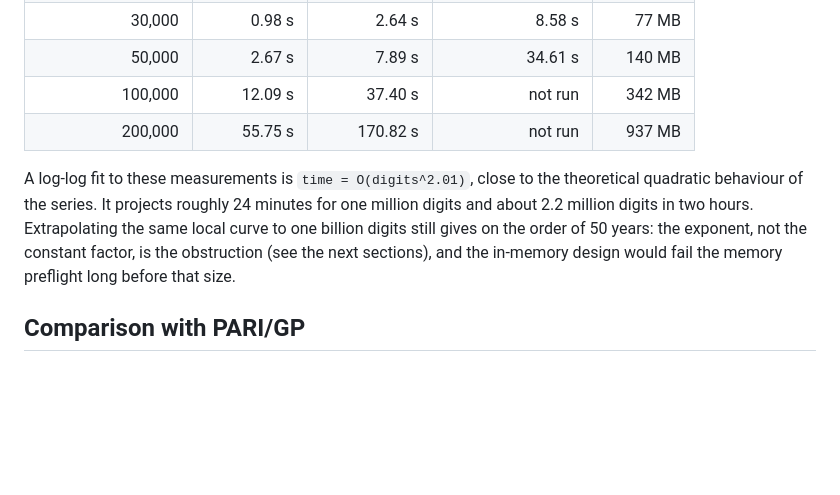
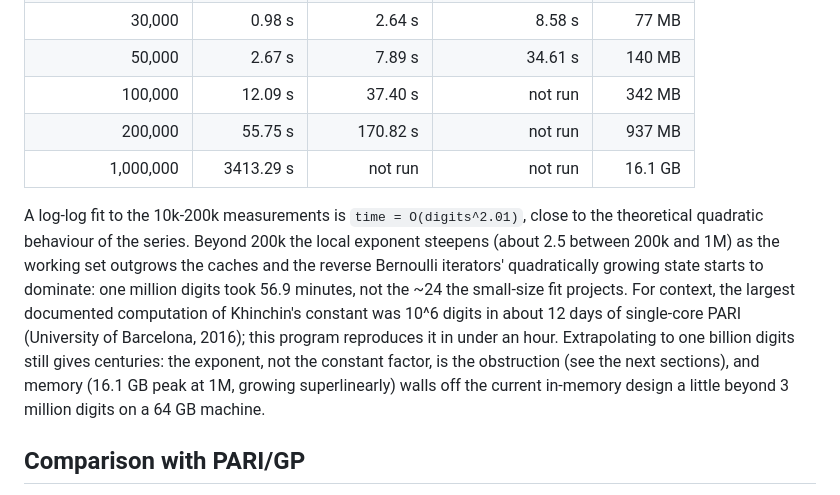
Before and after one commit to reza-ghazi/khinchin-fast, a Markdown page: README.md, the part around the change. Drawn GitHub-style; blank space fills up the shorter version.

Commit message:
Add measured 1M-digit result to benchmarks
1,000,000 digits: 3413.29 s compute (56.9 min), 16.1 GB peak RSS,
digits cross-checked against the 100-digit reference (rounding
boundary at digit 100 verified). Notes the 2016 Barcelona record
(12 days single-core PARI) for comparison and the steepening cost
exponent beyond 200k digits.

Co-Authored-By: Claude Fable 5 <noreply@anthropic.com>

```diff
--- a/README.md
+++ b/README.md
@@ -55,14 +55,20 @@ Intel Core Ultra 9 275HX, 24 threads, FLINT 3.4.0, August 25, 2026:
 | 50,000 | 2.67 s | 7.89 s | 34.61 s | 140 MB |
 | 100,000 | 12.09 s | 37.40 s | not run | 342 MB |
 | 200,000 | 55.75 s | 170.82 s | not run | 937 MB |
+| 1,000,000 | 3413.29 s | not run | not run | 16.1 GB |
 
-A log-log fit to these measurements is `time = O(digits^2.01)`, close to the
-theoretical quadratic behaviour of the series. It projects roughly 24 minutes
-for one million digits and about 2.2 million digits in two hours. Extrapolating
-the same local curve to one billion digits still gives on the order of 50
-years: the exponent, not the constant factor, is the obstruction (see the next
-sections), and the in-memory design would fail the memory preflight long
-before that size.
+A log-log fit to the 10k-200k measurements is `time = O(digits^2.01)`, close
+to the theoretical quadratic behaviour of the series. Beyond 200k the local
+exponent steepens (about 2.5 between 200k and 1M) as the working set outgrows
+the caches and the reverse Bernoulli iterators' quadratically growing state
+starts to dominate: one million digits took 56.9 minutes, not the ~24 the
+small-size fit projects. For context, the largest documented computation of
+Khinchin's constant was 10^6 digits in about 12 days of single-core PARI
+(University of Barcelona, 2016); this program reproduces it in under an hour.
+Extrapolating to one billion digits still gives centuries: the exponent, not
+the constant factor, is the obstruction (see the next sections), and memory
+(16.1 GB peak at 1M, growing superlinearly) walls off the current in-memory
+design a little beyond 3 million digits on a 64 GB machine.
 
 ## Comparison with PARI/GP
 
```
Also changed, not shown: mathematical_background.md (+3 -3 lines).
